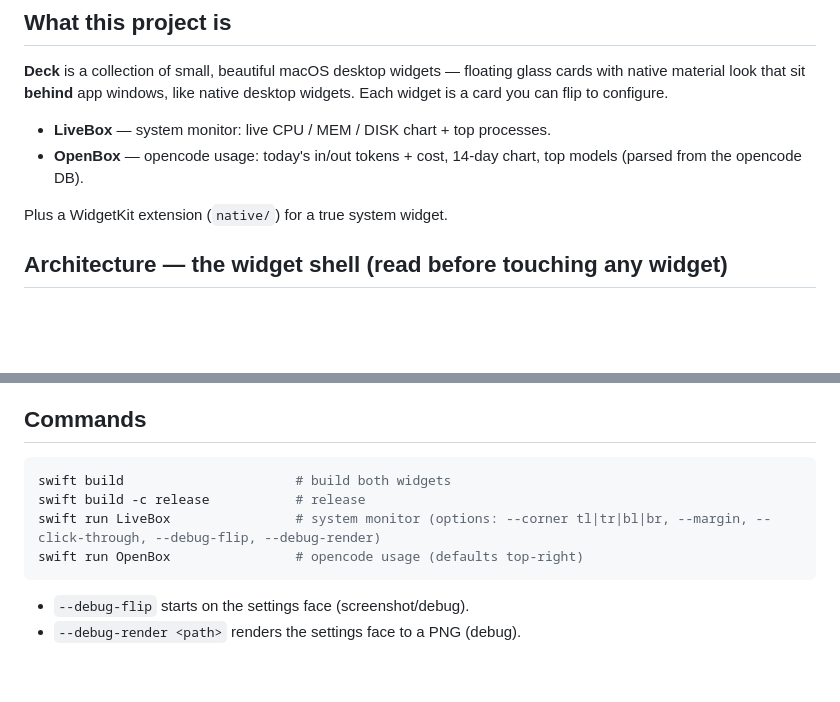
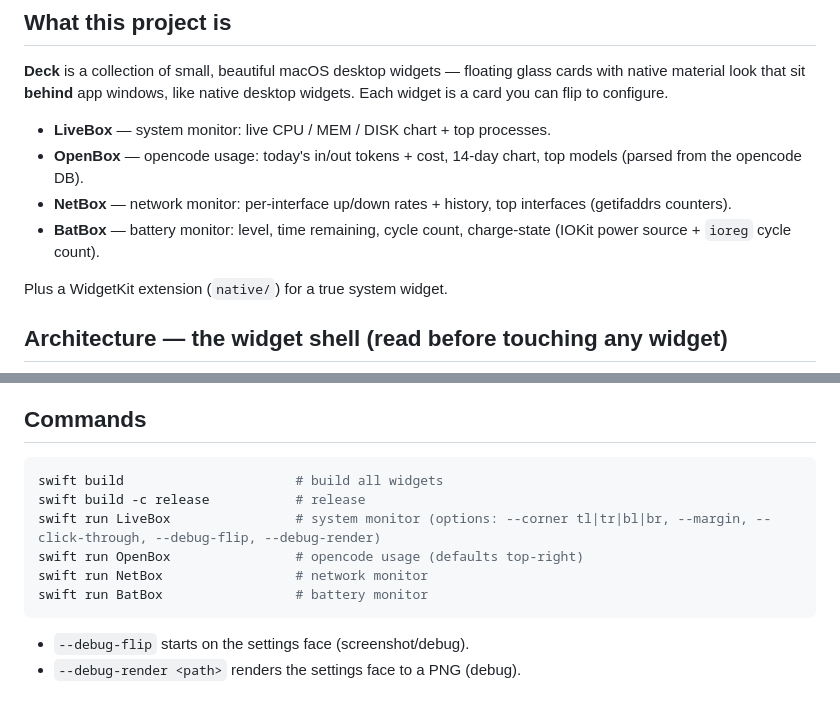
Before and after one commit to haqaliz/deck, a Markdown page: CLAUDE.md, 2 parts joined by grey strips. GitHub-like rendering; blank space fills up the shorter version.

Commit message:
docs: register NetBox and BatBox in CLAUDE.md

````diff
--- a/CLAUDE.md
+++ b/CLAUDE.md
@@ -12,6 +12,10 @@ native desktop widgets. Each widget is a card you can flip to configure.
 - **LiveBox** — system monitor: live CPU / MEM / DISK chart + top processes.
 - **OpenBox** — opencode usage: today's in/out tokens + cost, 14-day chart,
   top models (parsed from the opencode DB).
+- **NetBox** — network monitor: per-interface up/down rates + history,
+  top interfaces (getifaddrs counters).
+- **BatBox** — battery monitor: level, time remaining, cycle count,
+  charge-state (IOKit power source + `ioreg` cycle count).
 
 Plus a WidgetKit extension (`native/`) for a true system widget.
 
@@ -49,10 +53,12 @@ ContentView.swift    # front face (header + chart + list) + back face (settings)
 ## Commands
 
 ```bash
-swift build                      # build both widgets
+swift build                      # build all widgets
 swift build -c release           # release
 swift run LiveBox                # system monitor (options: --corner tl|tr|bl|br, --margin, --click-through, --debug-flip, --debug-render)
 swift run OpenBox                # opencode usage (defaults top-right)
+swift run NetBox                 # network monitor
+swift run BatBox                 # battery monitor
 ```
 
 - `--debug-flip` starts on the settings face (screenshot/debug).
````
